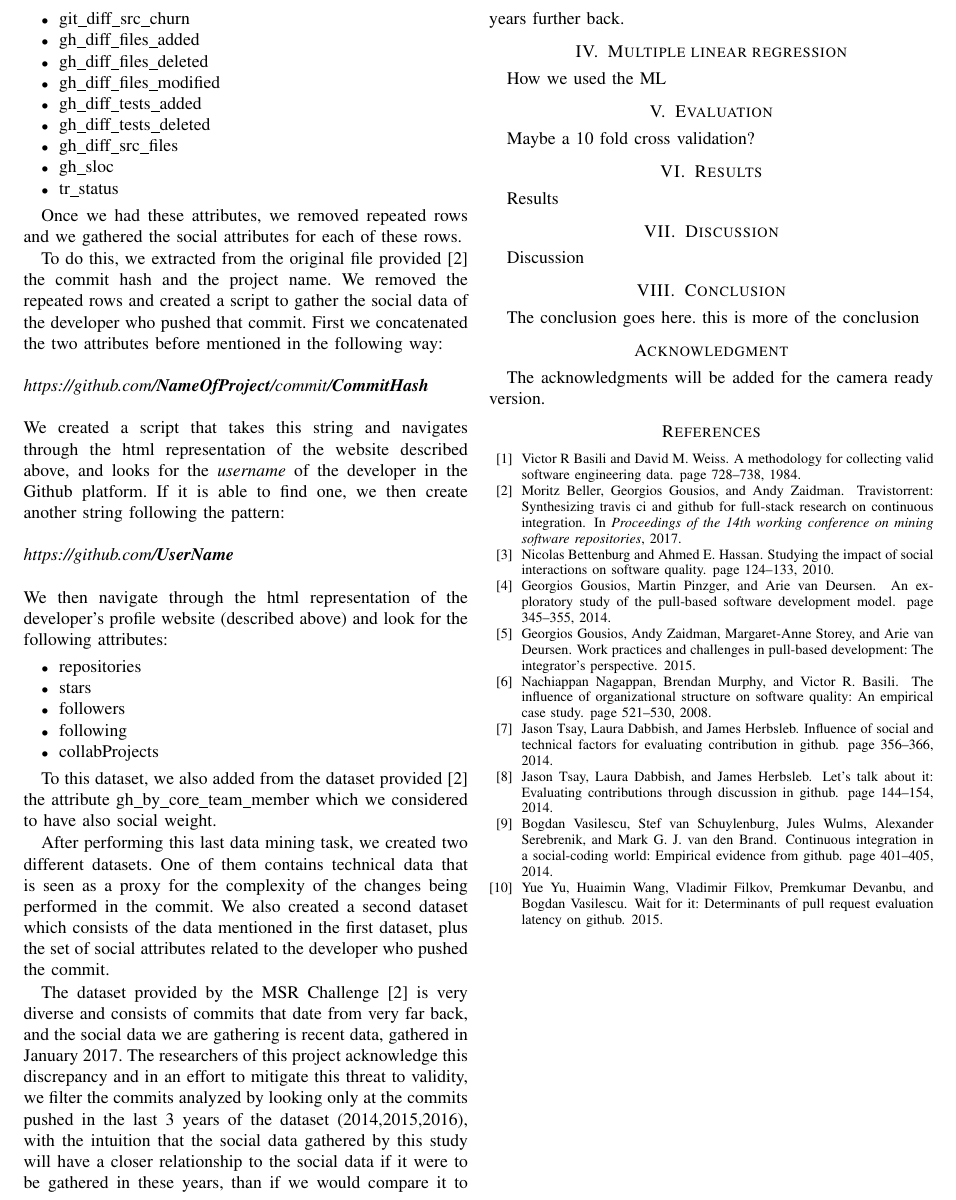
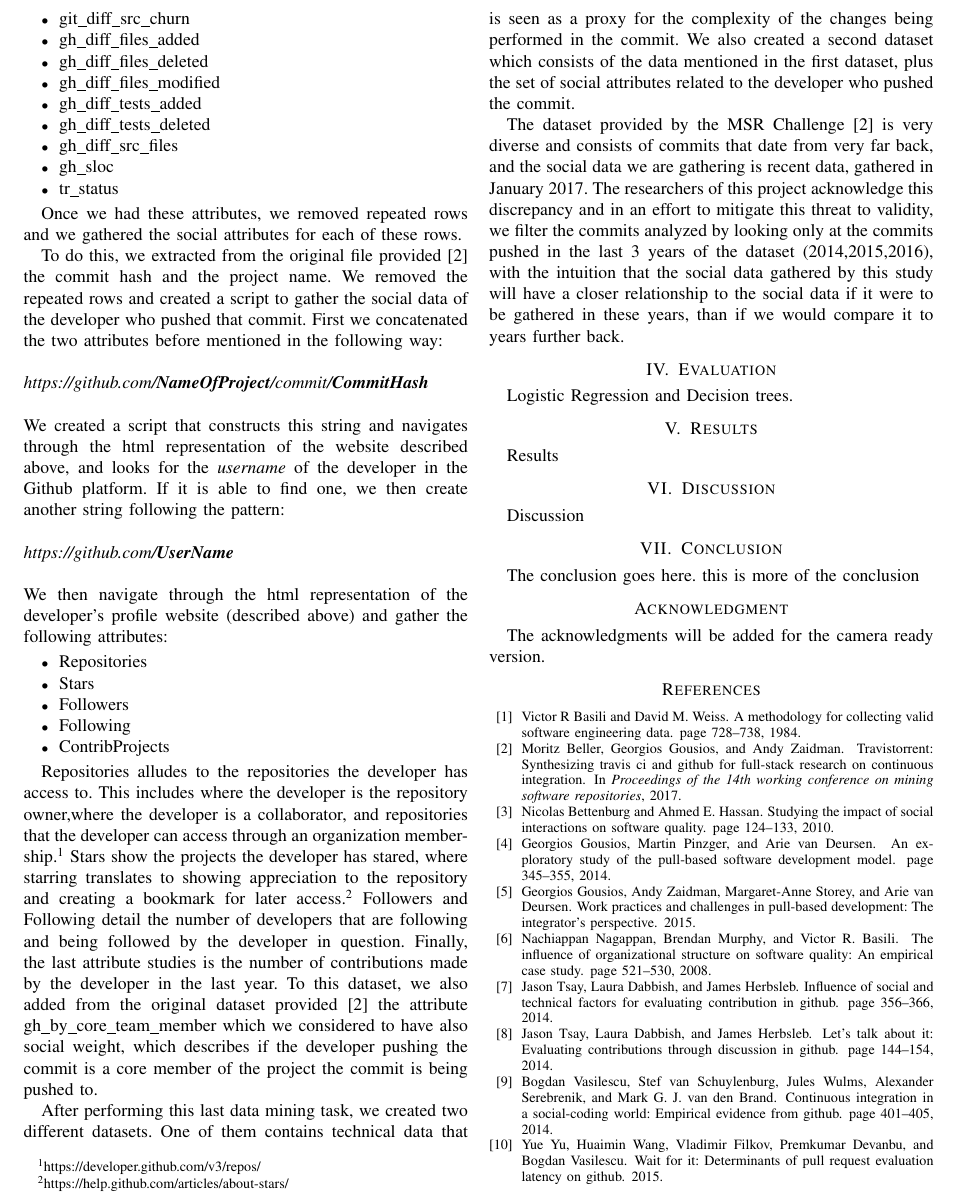
Before and after one commit to mausotog/MSRChallenge2017, a LaTeX paper (Paper/MSRChallenge2017.tex): part of page 2 of 2, cut so that both start at the same text. Compiled offline with pdfLaTeX.

Commit message:
added some approach

```diff
--- a/Paper/MSRChallenge2017.tex
+++ b/Paper/MSRChallenge2017.tex
@@ -495,30 +495,28 @@ First we concatenated the two attributes before mentioned in the following way:
 \newline \newline
 \textit{https://github.com/\textbf{NameOfProject}/commit/\textbf{CommitHash}}
 \newline \newline
-We created a script that takes this string and navigates through the html representation of the website described above, and looks for the \textit{username} of the developer in the Github platform. If it is able to find one, we then create another string following the pattern:
+We created a script that constructs this string and navigates through the html representation of the website described above, and looks for the \textit{username} of the developer in the Github platform. If it is able to find one, we then create another string following the pattern:
 \newline \newline
 \textit{https://github.com/\textbf{UserName}}
 \newline \newline
-We then navigate through the html representation of the developer's profile website (described above) and look for the following attributes:
+We then navigate through the html representation of the developer's profile website (described above) and gather the following attributes:
 \begin{itemize}
-\item repositories
-\item stars
-\item followers
-\item following
-\item collabProjects
+\item Repositories
+\item Stars
+\item Followers
+\item Following
+\item ContribProjects
 \end{itemize}
 
-To this dataset, we also added from the dataset provided~\cite{msr17challenge} the attribute gh\_by\_core\_team\_member which we considered to have also social weight.
+Repositories alludes to the repositories the developer has access to. This includes where the developer is the repository owner,where the developer is a collaborator, and repositories that the developer can access through an organization membership.\footnote{https://developer.github.com/v3/repos/} Stars show the projects the developer has stared, where starring translates to showing appreciation to the repository and creating a bookmark for later access.\footnote{https://help.github.com/articles/about-stars/} Followers and Following detail the number of developers that are following and being followed by the developer in question. Finally, the last attribute studies is the number of contributions made by the developer in the last year. To this dataset, we also added from the original dataset provided~\cite{msr17challenge} the attribute gh\_by\_core\_team\_member which we considered to have also social weight, which describes if the developer pushing the commit is a core member of the project the commit is being pushed to.
 
 After performing this last data mining task, we created two different datasets. One of them contains technical data that is seen as a proxy for the complexity of the changes being performed in the commit. We also created a second dataset which consists of the data mentioned in the first dataset, plus the set of social attributes related to the developer who pushed the commit.
 
 The dataset provided by the MSR Challenge~\cite{msr17challenge} is very diverse and consists of commits that date from very far back, and the social data we are gathering is recent data, gathered in January 2017. The researchers of this project acknowledge this discrepancy and in an effort to mitigate this threat to validity, we filter the commits analyzed by looking only at the commits pushed in the last 3 years of the dataset (2014,2015,2016), with the intuition that the social data gathered by this study will have a closer relationship to the social data if it were to be gathered in these years, than if we would compare it to years further back.
 
-\section{Multiple linear regression}
-How we used the ML
+\section{Evaluation}
+Logistic Regression and Decision trees.
 
-\section{Evaluation}
-Maybe a 10 fold cross validation?
 
 \section{Results}
 Results
```
Also changed, not shown: Paper/MSRChallenge2017.tex (6 more changed lines).
